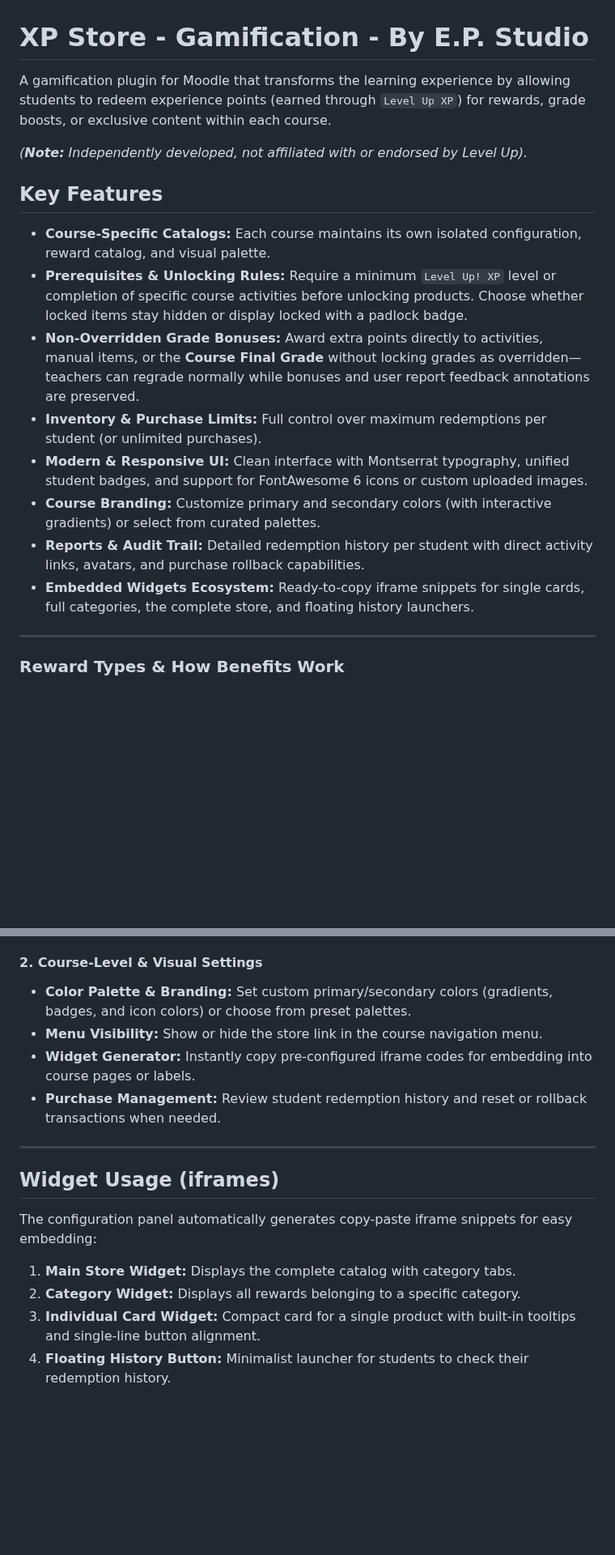
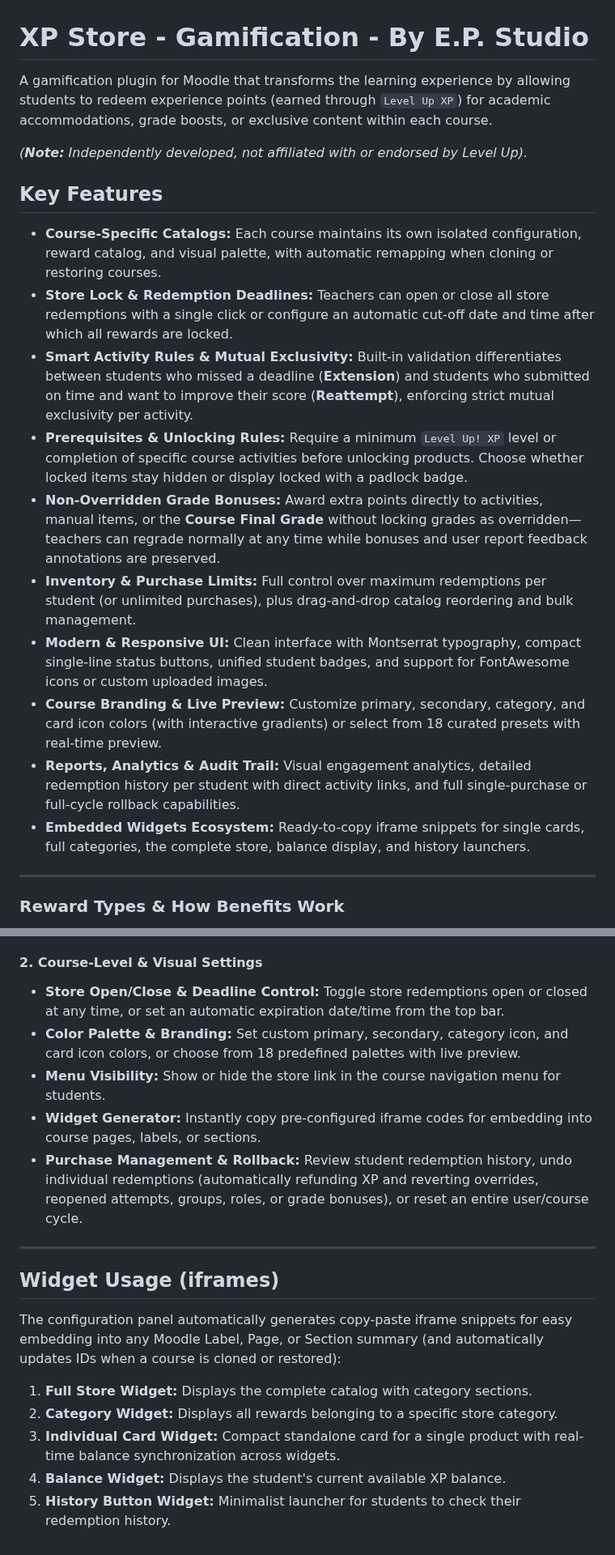
Before and after one commit to yerodigo-cell/moodle-local_xpstore, a Markdown page: README.md, 2 parts joined by grey strips. Shown at 81% size. Drawn GitHub-style; blank space fills up the shorter version.

```diff
--- a/README.md
+++ b/README.md
@@ -1,19 +1,21 @@
 # XP Store - Gamification - By E.P. Studio
 
-A gamification plugin for Moodle that transforms the learning experience by allowing students to redeem experience points (earned through `Level Up XP`) for rewards, grade boosts, or exclusive content within each course.
+A gamification plugin for Moodle that transforms the learning experience by allowing students to redeem experience points (earned through `Level Up XP`) for academic accommodations, grade boosts, or exclusive content within each course.
 
 _(**Note:** Independently developed, not affiliated with or endorsed by Level Up)._
 
 ## Key Features
 
-* **Course-Specific Catalogs:** Each course maintains its own isolated configuration, reward catalog, and visual palette.
+* **Course-Specific Catalogs:** Each course maintains its own isolated configuration, reward catalog, and visual palette, with automatic remapping when cloning or restoring courses.
+* **Store Lock & Redemption Deadlines:** Teachers can open or close all store redemptions with a single click or configure an automatic cut-off date and time after which all rewards are locked.
+* **Smart Activity Rules & Mutual Exclusivity:** Built-in validation differentiates between students who missed a deadline (**Extension**) and students who submitted on time and want to improve their score (**Reattempt**), enforcing strict mutual exclusivity per activity.
 * **Prerequisites & Unlocking Rules:** Require a minimum `Level Up! XP` level or completion of specific course activities before unlocking products. Choose whether locked items stay hidden or display locked with a padlock badge.
-* **Non-Overridden Grade Bonuses:** Award extra points directly to activities, manual items, or the **Course Final Grade** without locking grades as overridden—teachers can regrade normally while bonuses and user report feedback annotations are preserved.
-* **Inventory & Purchase Limits:** Full control over maximum redemptions per student (or unlimited purchases).
-* **Modern & Responsive UI:** Clean interface with Montserrat typography, unified student badges, and support for FontAwesome 6 icons or custom uploaded images.
-* **Course Branding:** Customize primary and secondary colors (with interactive gradients) or select from curated palettes.
-* **Reports & Audit Trail:** Detailed redemption history per student with direct activity links, avatars, and purchase rollback capabilities.
-* **Embedded Widgets Ecosystem:** Ready-to-copy iframe snippets for single cards, full categories, the complete store, and floating history launchers.
+* **Non-Overridden Grade Bonuses:** Award extra points directly to activities, manual items, or the **Course Final Grade** without locking grades as overridden—teachers can regrade normally at any time while bonuses and user report feedback annotations are preserved.
+* **Inventory & Purchase Limits:** Full control over maximum redemptions per student (or unlimited purchases), plus drag-and-drop catalog reordering and bulk management.
+* **Modern & Responsive UI:** Clean interface with Montserrat typography, compact single-line status buttons, unified student badges, and support for FontAwesome icons or custom uploaded images.
+* **Course Branding & Live Preview:** Customize primary, secondary, category, and card icon colors (with interactive gradients) or select from 18 curated presets with real-time preview.
+* **Reports, Analytics & Audit Trail:** Visual engagement analytics, detailed redemption history per student with direct activity links, and full single-purchase or full-cycle rollback capabilities.
+* **Embedded Widgets Ecosystem:** Ready-to-copy iframe snippets for single cards, full categories, the complete store, balance display, and history launchers.
 
 ---
 
@@ -47,17 +53,19 @@ Ensure the `Level Up XP` block is added to your course. A direct link to the sto
 
 #### 2. Course-Level & Visual Settings
-* **Color Palette & Branding:** Set custom primary/secondary colors (gradients, badges, and icon colors) or choose from preset palettes.
-* **Menu Visibility:** Show or hide the store link in the course navigation menu.
-* **Widget Generator:** Instantly copy pre-configured iframe codes for embedding into course pages or labels.
-* **Purchase Management:** Review student redemption history and reset or rollback transactions when needed.
+* **Store Open/Close & Deadline Control:** Toggle store redemptions open or closed at any time, or set an automatic expiration date/time from the top bar.
+* **Color Palette & Branding:** Set custom primary, secondary, category icon, and card icon colors, or choose from 18 predefined palettes with live preview.
+* **Menu Visibility:** Show or hide the store link in the course navigation menu for students.
+* **Widget Generator:** Instantly copy pre-configured iframe codes for embedding into course pages, labels, or sections.
+* **Purchase Management & Rollback:** Review student redemption history, undo individual redemptions (automatically refunding XP and reverting overrides, reopened attempts, groups, roles, or grade bonuses), or reset an entire user/course cycle.
 
 ---
 
 ## Widget Usage (iframes)
 
-The configuration panel automatically generates copy-paste iframe snippets for easy embedding:
+The configuration panel automatically generates copy-paste iframe snippets for easy embedding into any Moodle Label, Page, or Section summary (and automatically updates IDs when a course is cloned or restored):
 
-1. **Main Store Widget:** Displays the complete catalog with category tabs.
-2. **Category Widget:** Displays all rewards belonging to a specific category.
-3. **Individual Card Widget:** Compact card for a single product with built-in tooltips and single-line button alignment.
-4. **Floating History Button:** Minimalist launcher for students to check their redemption history.
+1. **Full Store Widget:** Displays the complete catalog with category sections.
+2. **Category Widget:** Displays all rewards belonging to a specific store category.
+3. **Individual Card Widget:** Compact standalone card for a single product with real-time balance synchronization across widgets.
+4. **Balance Widget:** Displays the student's current available XP balance.
+5. **History Button Widget:** Minimalist launcher for students to check their redemption history.
```
Also changed, not shown: other parts of README.md (+19 -15 lines).
